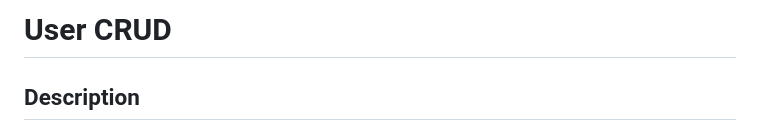
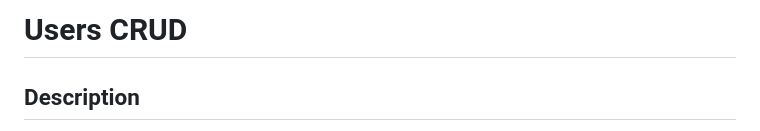
Before and after one commit to cristianscheid/users-crud, a Markdown page: README.md, the part around the change. Rendered like a GitHub page.

```diff
--- a/README.md
+++ b/README.md
@@ -1,4 +1,4 @@
-# User CRUD
+# Users CRUD
 
 ## Description
 
```
